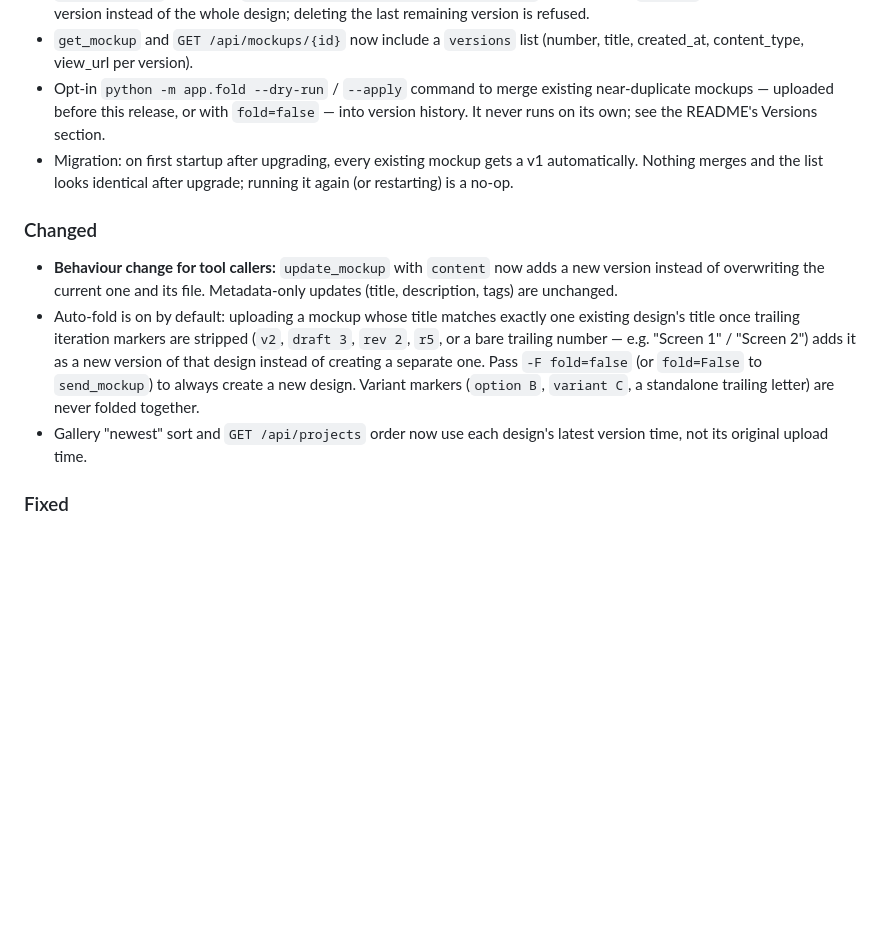
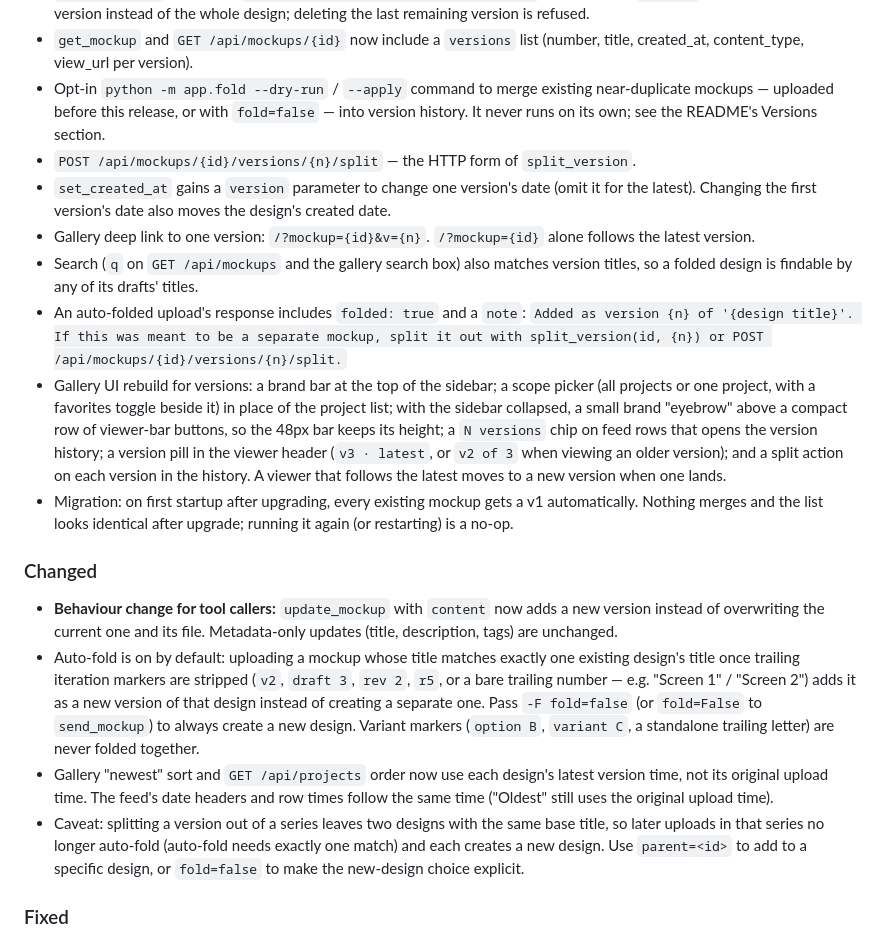
Before and after one commit to kgNatx/mockups-mpc, a Markdown page: CHANGELOG.md, the part around the change. Rendered like a GitHub page; blank space fills up the shorter version.

```diff
--- a/CHANGELOG.md
+++ b/CHANGELOG.md
@@ -12,12 +12,19 @@ Format follows [Keep a Changelog](https://keepachangelog.com/). Versions follow
 - `delete_mockup` (MCP) and `DELETE /api/mockups/{id}/versions/{n}` (API) accept a `version` to delete just that version instead of the whole design; deleting the last remaining version is refused.
 - `get_mockup` and `GET /api/mockups/{id}` now include a `versions` list (number, title, created_at, content_type, view_url per version).
 - Opt-in `python -m app.fold --dry-run` / `--apply` command to merge existing near-duplicate mockups — uploaded before this release, or with `fold=false` — into version history. It never runs on its own; see the README's Versions section.
+- `POST /api/mockups/{id}/versions/{n}/split` — the HTTP form of `split_version`.
+- `set_created_at` gains a `version` parameter to change one version's date (omit it for the latest). Changing the first version's date also moves the design's created date.
+- Gallery deep link to one version: `/?mockup={id}&v={n}`. `/?mockup={id}` alone follows the latest version.
+- Search (`q` on `GET /api/mockups` and the gallery search box) also matches version titles, so a folded design is findable by any of its drafts' titles.
+- An auto-folded upload's response includes `folded: true` and a `note`: `Added as version {n} of '{design title}'. If this was meant to be a separate mockup, split it out with split_version(id, {n}) or POST /api/mockups/{id}/versions/{n}/split.`
+- Gallery UI rebuild for versions: a brand bar at the top of the sidebar; a scope picker (all projects or one project, with a favorites toggle beside it) in place of the project list; with the sidebar collapsed, a small brand "eyebrow" above a compact row of viewer-bar buttons, so the 48px bar keeps its height; a `N versions` chip on feed rows that opens the version history; a version pill in the viewer header (`v3 · latest`, or `v2 of 3` when viewing an older version); and a split action on each version in the history. A viewer that follows the latest moves to a new version when one lands.
 - Migration: on first startup after upgrading, every existing mockup gets a v1 automatically. Nothing merges and the list looks identical after upgrade; running it again (or restarting) is a no-op.
 
 ### Changed
 - **Behaviour change for tool callers:** `update_mockup` with `content` now adds a new version instead of overwriting the current one and its file. Metadata-only updates (title, description, tags) are unchanged.
 - Auto-fold is on by default: uploading a mockup whose title matches exactly one existing design's title once trailing iteration markers are stripped (`v2`, `draft 3`, `rev 2`, `r5`, or a bare trailing number — e.g. "Screen 1" / "Screen 2") adds it as a new version of that design instead of creating a separate one. Pass `-F fold=false` (or `fold=False` to `send_mockup`) to always create a new design. Variant markers (`option B`, `variant C`, a standalone trailing letter) are never folded together.
-- Gallery "newest" sort and `GET /api/projects` order now use each design's latest version time, not its original upload time.
+- Gallery "newest" sort and `GET /api/projects` order now use each design's latest version time, not its original upload time. The feed's date headers and row times follow the same time ("Oldest" still uses the original upload time).
+- Caveat: splitting a version out of a series leaves two designs with the same base title, so later uploads in that series no longer auto-fold (auto-fold needs exactly one match) and each creates a new design. Use `parent=<id>` to add to a specific design, or `fold=false` to make the new-design choice explicit.
 
 ### Fixed
 - On touch screens the feed row's always-visible action buttons no longer sit over the title and meta line; the row reserves their width. The meta line stays on one line at every width, with a long project badge truncated by an ellipsis instead of wrapping.
```
Also changed, not shown: README.md (+8 -4 lines).
